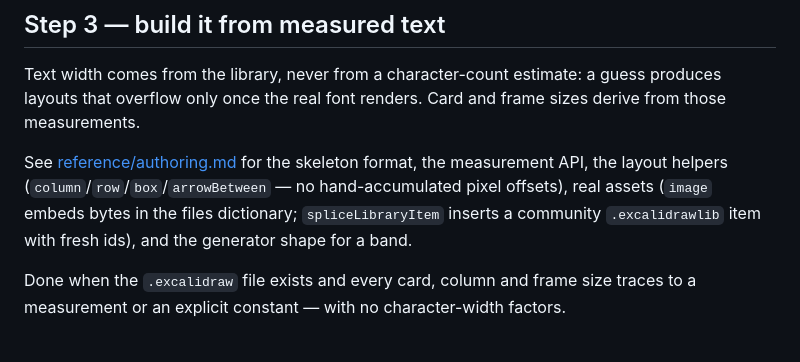
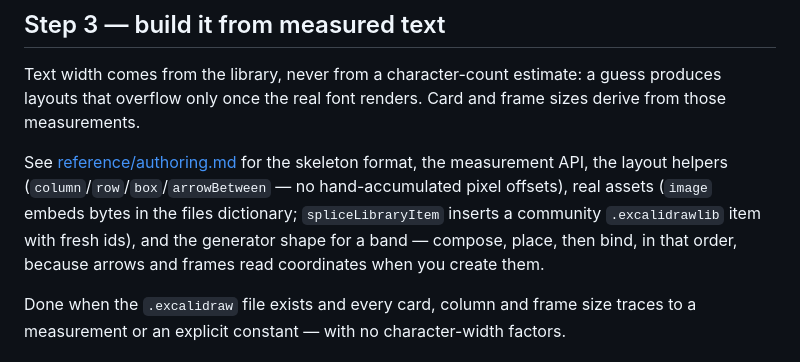
Before and after one commit to Gharib89/aiworx-excalidraw-plugin, a Markdown page: skills/excalidraw-diagram/SKILL.md, the part around the change. GitHub-like rendering.

Commit message:
docs(skill): state the band's compose-place-bind order
Co-Authored-By: Claude Opus 5 <noreply@anthropic.com>
Claude-Session: https://claude.ai/code/session_01Bgpdmk5uwNbg31yfv262Lz

```diff
--- a/skills/excalidraw-diagram/SKILL.md
+++ b/skills/excalidraw-diagram/SKILL.md
@@ -48,7 +48,8 @@ See [reference/authoring.md](reference/authoring.md) for the skeleton format, th
 measurement API, the layout helpers (`column`/`row`/`box`/`arrowBetween` — no
 hand-accumulated pixel offsets), real assets (`image` embeds bytes in the files
 dictionary; `spliceLibraryItem` inserts a community `.excalidrawlib` item with
-fresh ids), and the generator shape for a band.
+fresh ids), and the generator shape for a band — compose, place, then bind, in
+that order, because arrows and frames read coordinates when you create them.
 
 Done when the `.excalidraw` file exists and every card, column and frame size
 traces to a measurement or an explicit constant — with no character-width factors.
```
Also changed, not shown: 1 other file.
